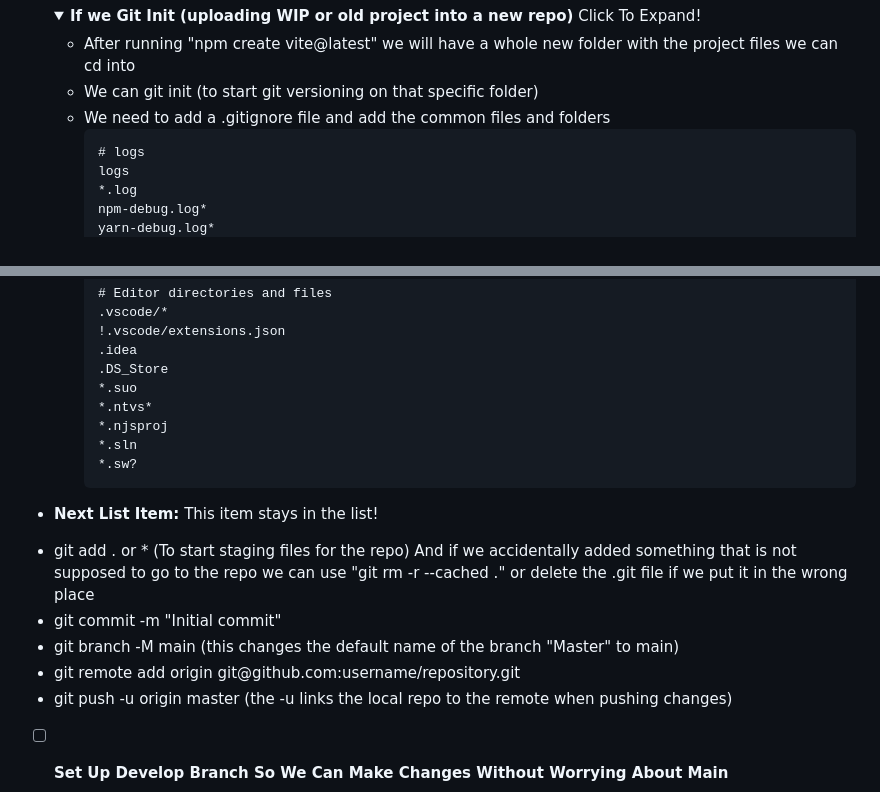
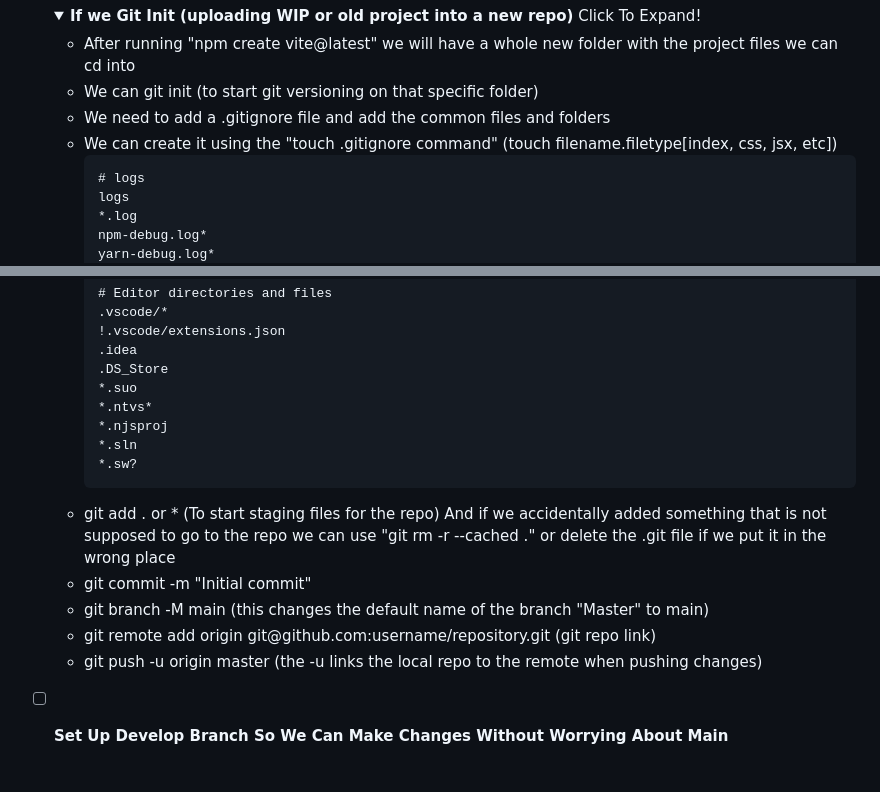
Before and after one commit to TheVideoGabe/Taniti_Island_D479, a Markdown page: readMe.md, 2 parts joined by grey strips. GitHub-like rendering; folded sections open; blank space fills up the shorter version.

````diff
--- a/readMe.md
+++ b/readMe.md
@@ -44,6 +44,7 @@
     <li>After running "npm create vite@latest" we will have a whole new folder with the project files we can cd into</li>
     <li>We can git init (to start git versioning on that specific folder)</li>
     <li>We need to add a .gitignore file and add the common files and folders</li>
+    <li>We can create it using the "touch .gitignore command" (touch filename.filetype[index, css, jsx, etc])</li>
 
     ```text
     # logs
@@ -71,13 +72,10 @@
     *.sln
     *.sw?
     ```
-* **Next List Item:** This item stays in the list!
-
-
     <li>git add . or * (To start staging files for the repo) And if we accidentally added something that is not supposed to go to the repo we can use "git rm -r --cached ." or delete the .git file if we put it in the wrong place</li>
     <li>git commit -m "Initial commit"</li>
     <li>git branch -M main (this changes the default name of the branch "Master" to main)</li>
-    <li>git remote add origin git@github.com:username/repository.git</li>
+    <li>git remote add origin git@github.com:username/repository.git (git repo link)</li>
     <li>git push -u origin master (the -u links the local repo to the remote when pushing changes)</li>
     </ul>
     </details>
````
